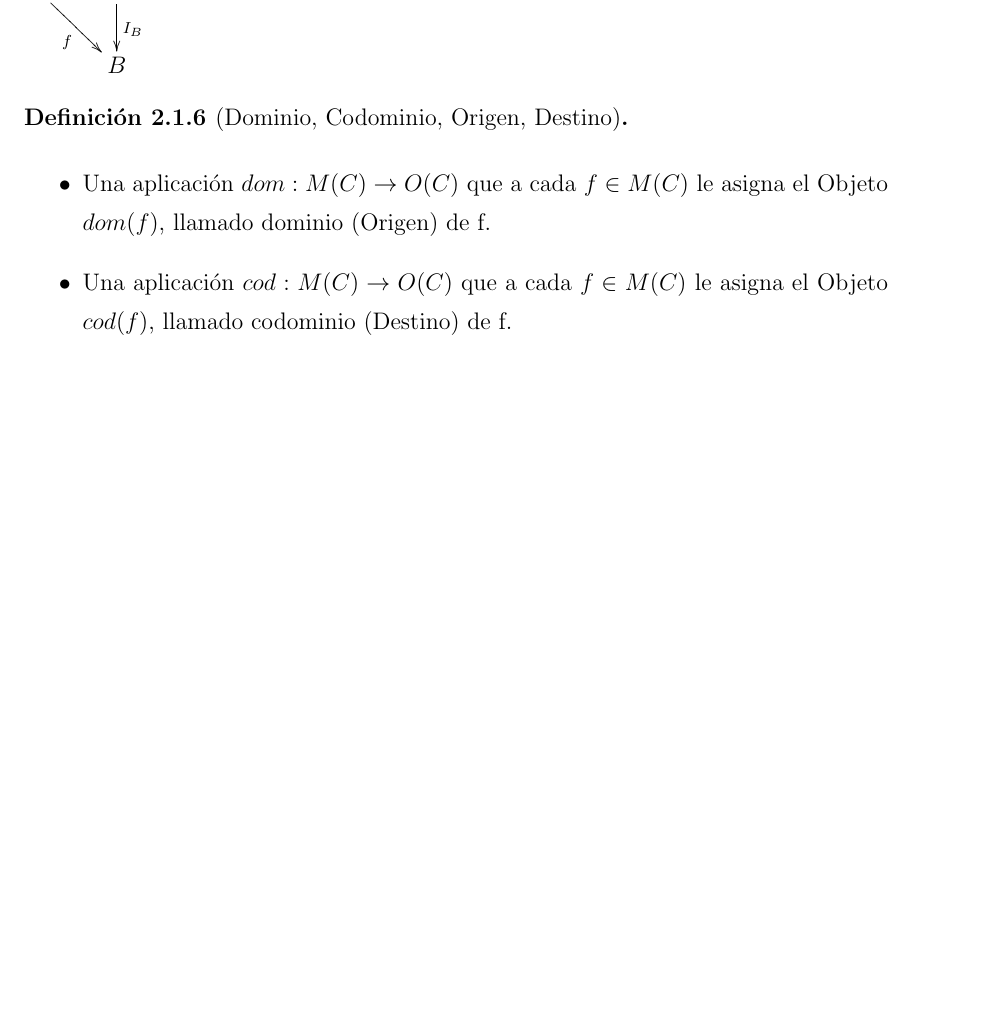
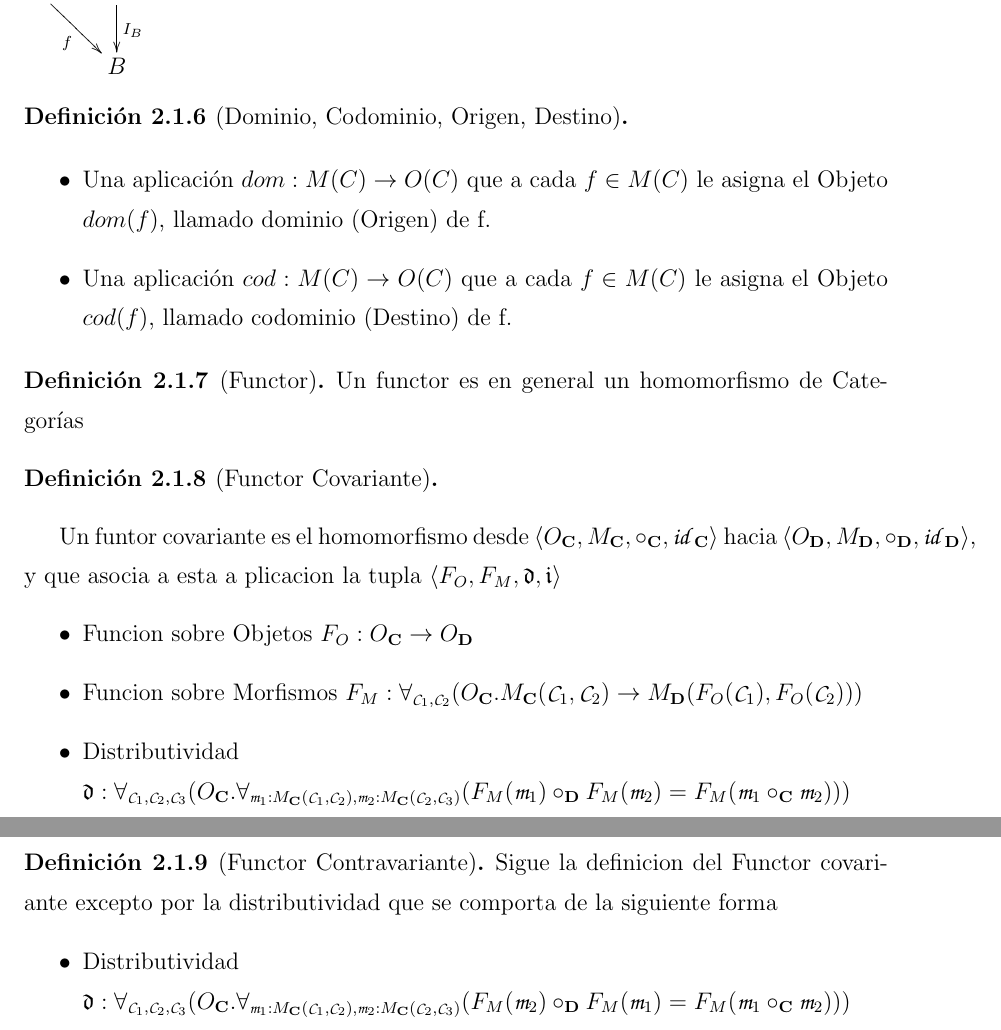
Before and after one commit to pipecaniza/Tesis, a LaTeX thesis (TESIS/Texto/thesis.tex, which reads TESIS/Texto/MarcoTeorico/mt2.tex): part of page 17 of 35 before the commit and two parts of pages 17 and 18 of 36 after it, the two joined at a grey line, cut so that both start at the same text, the shorter picture padded with empty space. Compiled offline with LaTeX, dvips and Ghostscript; a LaTeX package or settings file that is missing is left out.

Commit message:
Functors

```diff
--- a/TESIS/Texto/MarcoTeorico/mt2.tex
+++ b/TESIS/Texto/MarcoTeorico/mt2.tex
@@ -120,3 +124,31 @@ asigna el Objeto $dom(f)$, llamado dominio (Origen) de f.
 \item Una aplicación $cod : M(C) \to O(C)$ que a cada $f \in M(C)$ le
 asigna el Objeto $cod(f)$, llamado codominio (Destino) de f.
 \end{itemize}
+
+\begin{defn}[Functor]
+Un functor es en general un homomorfismo de Categorías
+\end{defn}
+
+\begin{defn}[Functor Covariante]
+\end{defn}
+Un funtor covariante es el homomorfismo desde $\langle O_\cat{C}, M_\cat{C}, \circ_\cat{C}, \id_\cat{C} \rangle$ hacia $\langle O_\cat{D}, M_\cat{D}, \circ_\cat{D}, \id_\cat{D} \rangle$, y que asocia a esta a plicacion la tupla $\langle F_O, F_M, \mft{d}, \mft{i} \rangle$
+\begin{itemize}
+\item Funcion sobre Objetos $F_O : O_\cat{C} \to O_\cat{D}$
+\item Funcion sobre Morfismos $F_M :
+\forall_{\ob{C}_1, \ob{C}_2}(O_\cat{C}. M_\cat{C}(\ob{C}_1, \ob{C}_2) \to M_\cat{D}(F_O(\ob{C}_1), F_O(\ob{C}_2)))$
+\item Distributividad \\
+$\mft{d}:
+\forall_{\ob{C}_1, \ob{C}_2, \ob{C}_3}
+( O_\cat{C} . \forall_{ \mo{m}_1 : M_\cat{C}(\ob{C}_1, \ob{C}_2), \mo{m}_2 : M_\cat{C}(\ob{C}_2, \ob{C}_3)} ( F_M(\mo{m}_1) \circ_\cat{D} F_M(\mo{m}_2) = F_M(\mo{m}_1 \circ_\cat{C} \mo{m}_2)))$
+\item Identidad $\mft{i} : \forall_{ \ob{C} : O_\cat{C}}( \id_\cat{D} = F_M(\id_\cat{D}))$
+\end{itemize}
+
+\begin{defn}[Functor Contravariante]
+Sigue la definicion del Functor covariante excepto por la distributividad que se comporta de la siguiente forma
+\begin{itemize}
+\item Distributividad \\
+$\mft{d}:
+\forall_{\ob{C}_1, \ob{C}_2, \ob{C}_3}
+( O_\cat{C} . \forall_{ \mo{m}_1 : M_\cat{C}(\ob{C}_1, \ob{C}_2), \mo{m}_2 : M_\cat{C}(\ob{C}_2, \ob{C}_3)} ( F_M(\mo{m}_2) \circ_\cat{D} F_M(\mo{m}_1) = F_M(\mo{m}_1 \circ_\cat{C} \mo{m}_2)))$
+\end{itemize}
+\end{defn}
```
Also changed, not shown: TESIS/Texto/MarcoTeorico/mt2.tex (16 more changed lines).
